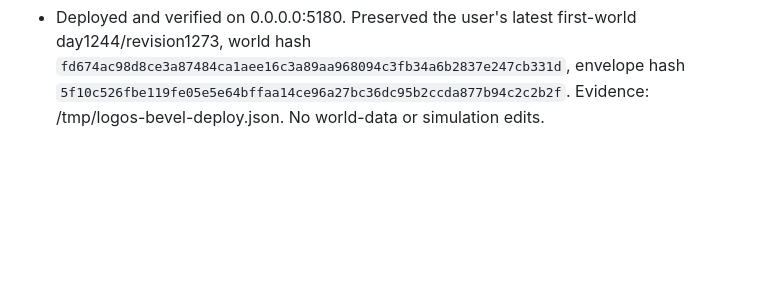
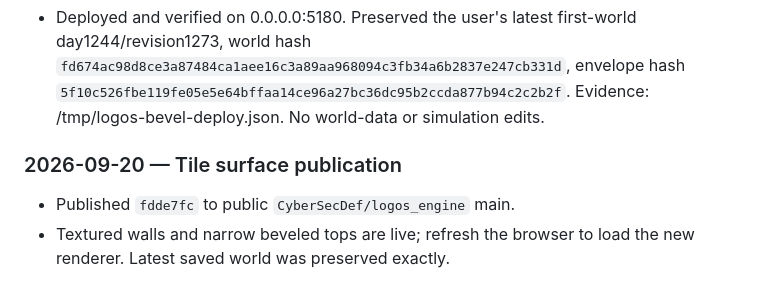
Before and after one commit to CyberSecDef/logos_engine, a Markdown page: DEVELOPMENT.md, the part around the change. Drawn GitHub-style; blank space fills up the shorter version.

Commit message:
docs: record textured bevel milestone publication

```diff
--- a/DEVELOPMENT.md
+++ b/DEVELOPMENT.md
@@ -2480,3 +2480,9 @@ runoff with sediment conservation, and checksummed storage/path validation.
   `fd674ac98d8ce3a87484ca1aee16c3a89aa968094c3fb34a6b2837e247cb331d`, envelope hash
   `5f10c526fbe119fe05e5e64bffaa14ce96a27bc36dc95b2ccda877b94c2c2b2f`.
   Evidence: /tmp/logos-bevel-deploy.json. No world-data or simulation edits.
+
+### 2026-09-20 — Tile surface publication
+
+- Published `fdde7fc` to public `CyberSecDef/logos_engine` main.
+- Textured walls and narrow beveled tops are live; refresh the browser to load
+  the new renderer. Latest saved world was preserved exactly.
```
